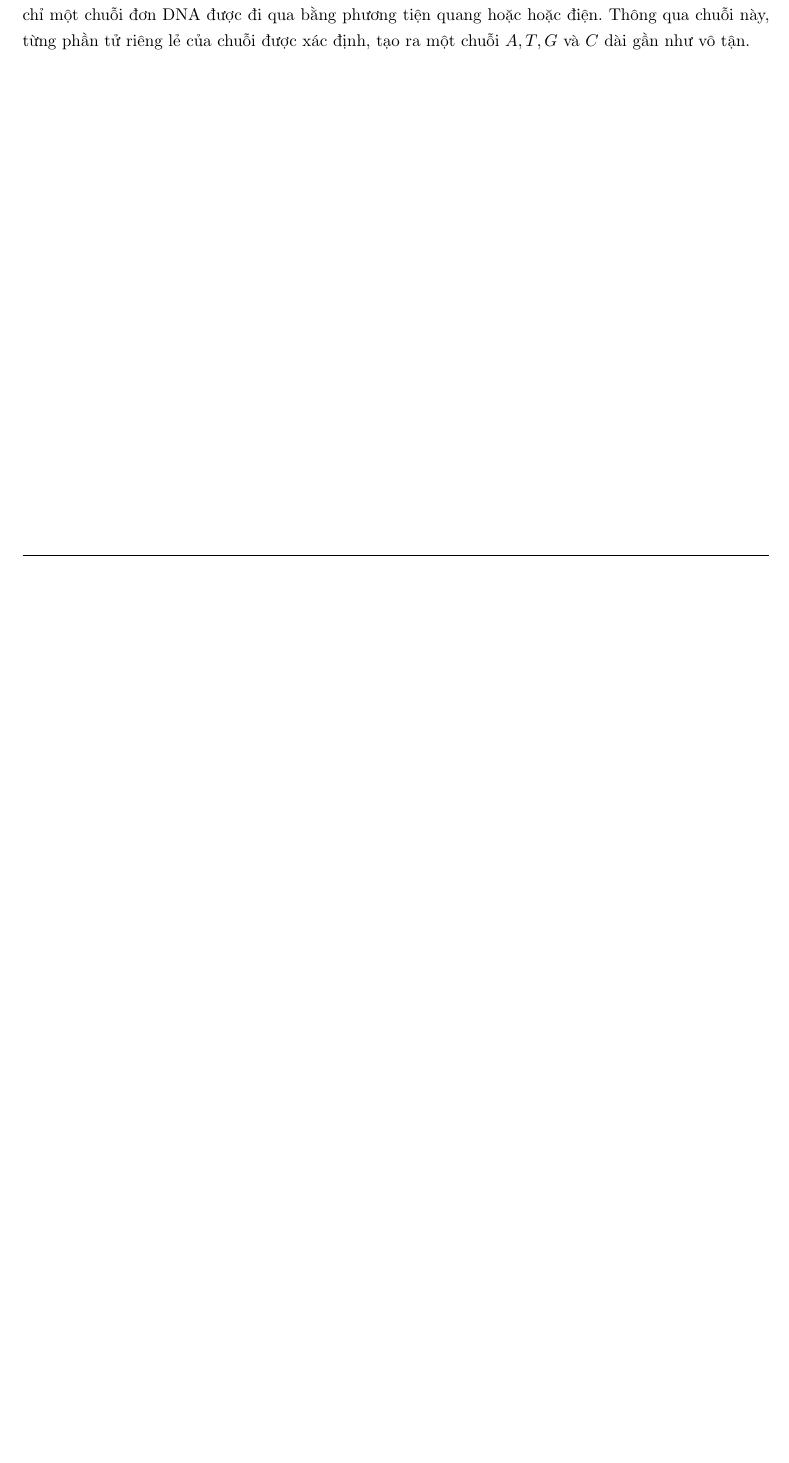
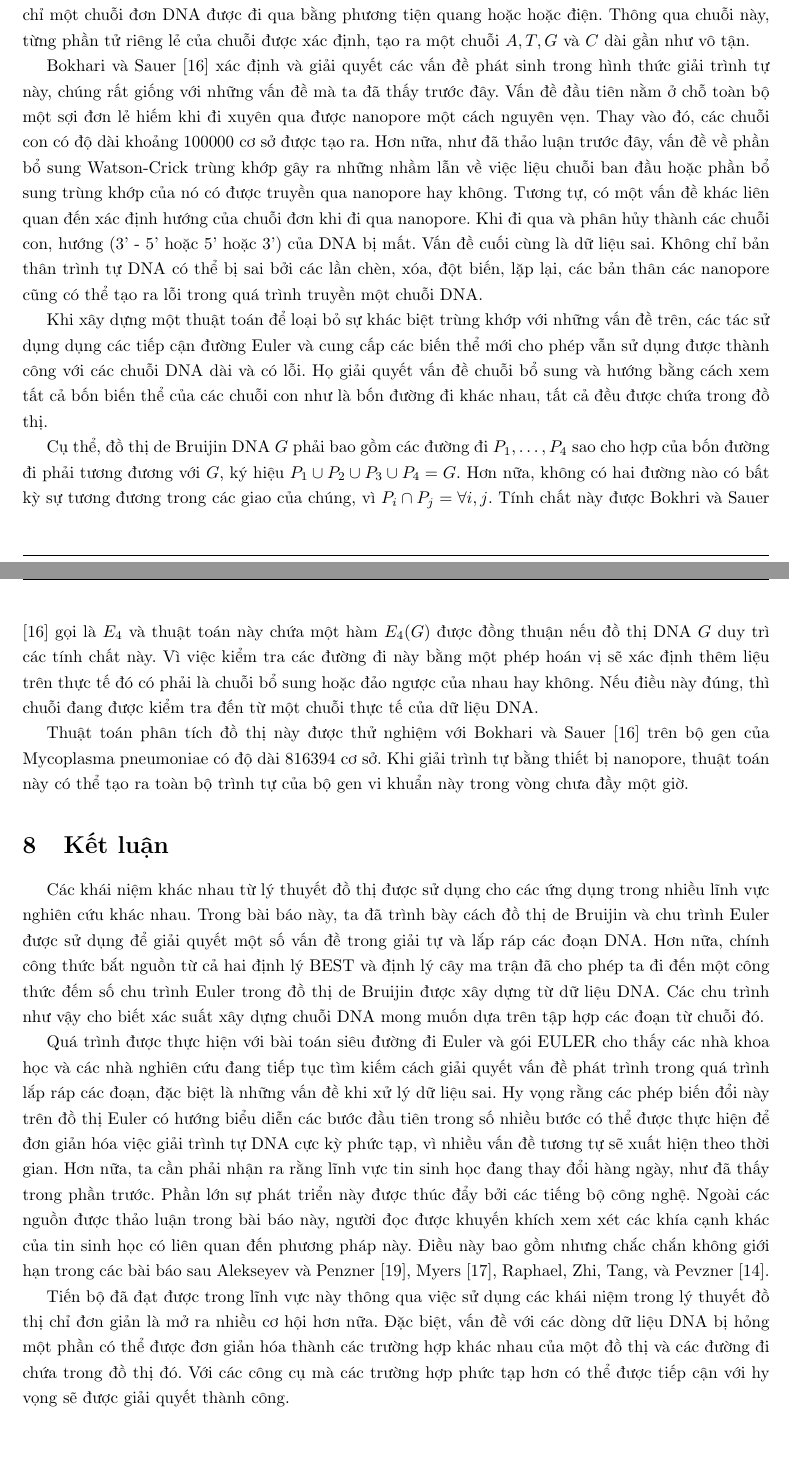
Before and after one commit to NguyenThanhAI/DNA_Assembled_Final_Report, a LaTeX document (dna_assembled_report.tex): part of page 19 of 20 before the commit and two parts of pages 19 and 20 of 21 after it, the two joined at a grey line, cut so that both start at the same text, the shorter picture padded with empty space. Compiled offline with pdfLaTeX.

Commit message:
11h40 21/1/2023

```diff
--- a/dna_assembled_report.tex
+++ b/dna_assembled_report.tex
@@ -902,6 +902,45 @@
     Thông qua chuỗi này, từng phần tử riêng lẻ của chuỗi được xác định, tạo ra một chuỗi $A, T, G$ và $C$ dài gần như vô tận.
 
 
+    Bokhari và Sauer \cite{bokhari2005parallel} xác định và giải quyết các vấn đề phát sinh trong hình thức giải trình tự này, chúng rất giống với những vấn đề mà ta đã thấy trước đây.
+    Vấn đề đầu tiên nằm ở chỗ toàn bộ một sợi đơn lẻ hiếm khi đi xuyên qua được nanopore một cách nguyên vẹn.
+    Thay vào đó, các chuỗi con có độ dài khoảng 100000 cơ sở được tạo ra.
+    Hơn nữa, như đã thảo luận trước đây, vấn đề về phần bổ sung Watson-Crick trùng khớp gây ra những nhầm lẫn về việc liệu chuỗi ban đầu hoặc phần bổ sung trùng khớp của nó có được truyền qua nanopore hay không.
+    Tương tự, có một vấn đề khác liên quan đến xác định hướng của chuỗi đơn khi đi qua nanopore.
+    Khi đi qua và phân hủy thành các chuỗi con, hướng (3' - 5' hoặc 5' hoặc 3') của DNA bị mất.
+    Vấn đề cuối cùng là dữ liệu sai.
+    Không chỉ bản thân trình tự DNA có thể bị sai bởi các lần chèn, xóa, đột biến, lặp lại, các bản thân các nanopore cũng có thể tạo ra lỗi trong quá trình truyền một chuỗi DNA.
+
+    Khi xây dựng một thuật toán để loại bỏ sự khác biệt trùng khớp với những vấn đề trên, các tác sử dụng dụng các tiếp cận đường Euler và cung cấp các biến thể mới cho phép vẫn sử dụng được thành công với các chuỗi DNA dài và có lỗi.
+    Họ giải quyết vấn đề chuỗi bổ sung và hướng bằng cách xem tất cả bốn biến thể của các chuỗi con như là bốn đường đi khác nhau, tất cả đều được chứa trong đồ thị.
+
+    Cụ thể, đồ thị de Bruijin DNA $G$ phải bao gồm các đường đi $P_1, \dots, P_4$ sao cho hợp của bốn đường đi phải tương đương với $G$, ký hiệu $P_1 \cup P_2 \cup P_3 \cup P_4 = G$.
+    Hơn nữa, không có hai đường nào có bất kỳ sự tương đương trong các giao của chúng, vì $P_i \cap P_j = \empty \forall i, j$.
+    Tính chất này được Bokhri và Sauer \cite{bokhari2005parallel} gọi là $E_4$ và thuật toán này chứa một hàm $E_4(G)$ được đồng thuận  nếu đồ thị DNA $G$ duy trì các tính chất này.
+    Vì việc kiểm tra các đường đi này bằng một phép hoán vị sẽ xác định thêm liệu trên thực tế đó có phải là chuỗi bổ sung hoặc đảo ngược của nhau hay không.
+    Nếu điều này đúng, thì chuỗi đang được kiểm tra đến từ một chuỗi thực tế của dữ liệu DNA.
+
+    Thuật toán phân tích đồ thị này được thử nghiệm với Bokhari và Sauer \cite{bokhari2005parallel} trên bộ gen của Mycoplasma pneumoniae có độ dài 816394 cơ sở.
+    Khi giải trình tự bằng thiết bị nanopore, thuật toán này có thể tạo ra toàn bộ trình tự của bộ gen vi khuẩn này trong vòng chưa đầy một giờ.
+
+    \section{Kết luận}
+
+    Các khái niệm khác nhau từ lý thuyết đồ thị được sử dụng cho các ứng dụng trong nhiều lĩnh vực nghiên cứu khác nhau.
+    Trong bài báo này, ta đã trình bày cách đồ thị de Bruijin và chu trình Euler được sử dụng để giải quyết một số vấn đề trong giải tự và lắp ráp các đoạn DNA.
+    Hơn nữa, chính công thức bắt nguồn từ cả hai định lý BEST và định lý cây ma trận đã cho phép ta đi đến một công thức đếm số chu trình Euler trong đồ thị de Bruijin được xây dựng từ dữ liệu DNA.
+    Các chu trình như vậy cho biết xác suất xây dựng chuỗi DNA mong muốn dựa trên tập hợp các đoạn từ chuỗi đó.
+
+    Quá trình được thực hiện với bài toán siêu đường đi Euler và gói EULER cho thấy các nhà khoa học và các nhà nghiên cứu đang tiếp tục tìm kiếm cách giải quyết vấn đề phát trình trong quá trình lắp ráp các đoạn, đặc biệt là những vấn đề khi xử lý dữ liệu sai.
+    Hy vọng rằng các phép biến đổi này trên đồ thị Euler có hướng biểu diễn các bước đầu tiên trong số nhiều bước có thể được thực hiện để đơn giản hóa việc giải trình tự DNA cực kỳ phức tạp, vì nhiều vấn đề tương tự sẽ xuất hiện theo thời gian.
+    Hơn nữa, ta cần phải nhận ra rằng lĩnh vực tin sinh học đang thay đổi hàng ngày, như đã thấy trong phần trước.
+    Phần lớn sự phát triển này được thúc đẩy bởi các tiếng bộ công nghệ.
+    Ngoài các nguồn được thảo luận trong bài báo này, người đọc được khuyến khích xem xét các khía cạnh khác của tin sinh học có liên quan đến phương pháp này.
+    Điều này bao gồm nhưng chắc chắn không giới hạn trong các bài báo sau Alekseyev và Penzner \cite{alekseyev2007colored}, Myers \cite{myers2005fragment}, Raphael, Zhi, Tang, và Pevzner \cite{raphael2004novel}.
+
+    Tiến bộ đã đạt được trong lĩnh vực này thông qua việc sử dụng các khái niệm trong lý thuyết đồ thị chỉ đơn giản là mở ra nhiều cơ hội hơn nữa.
+    Đặc biệt, vấn đề với các dòng dữ liệu DNA bị hỏng một phần có thể được đơn giản hóa thành các trường hợp khác nhau của một đồ thị và các đường đi chứa trong đồ thị đó.
+    Với các công cụ mà các trường hợp phức tạp hơn có thể được tiếp cận với hy vọng sẽ được giải quyết thành công.
+
     \newpage
     \printbibliography[title={TÀI LIỆU THAM KHẢO}]
 
```
Also changed, not shown: dna_assembled_report.tex (6 more changed lines).
